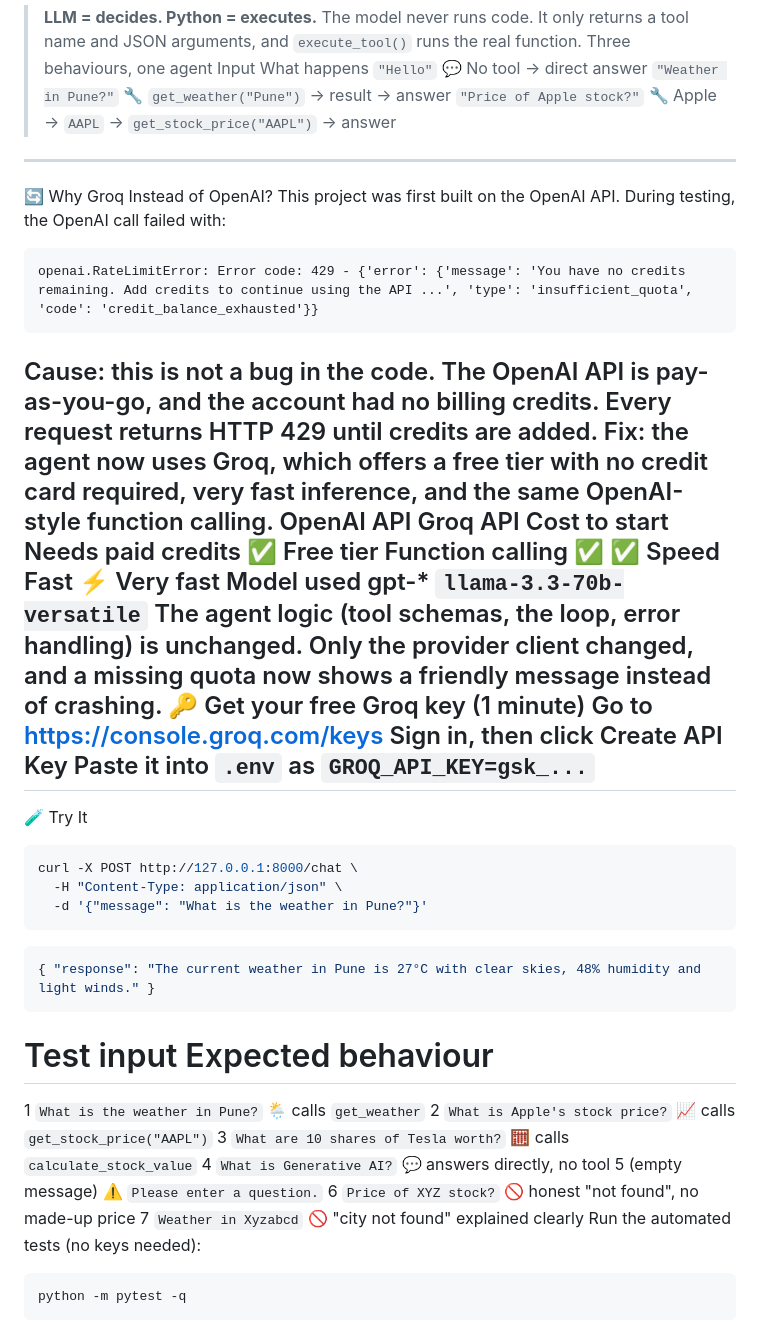
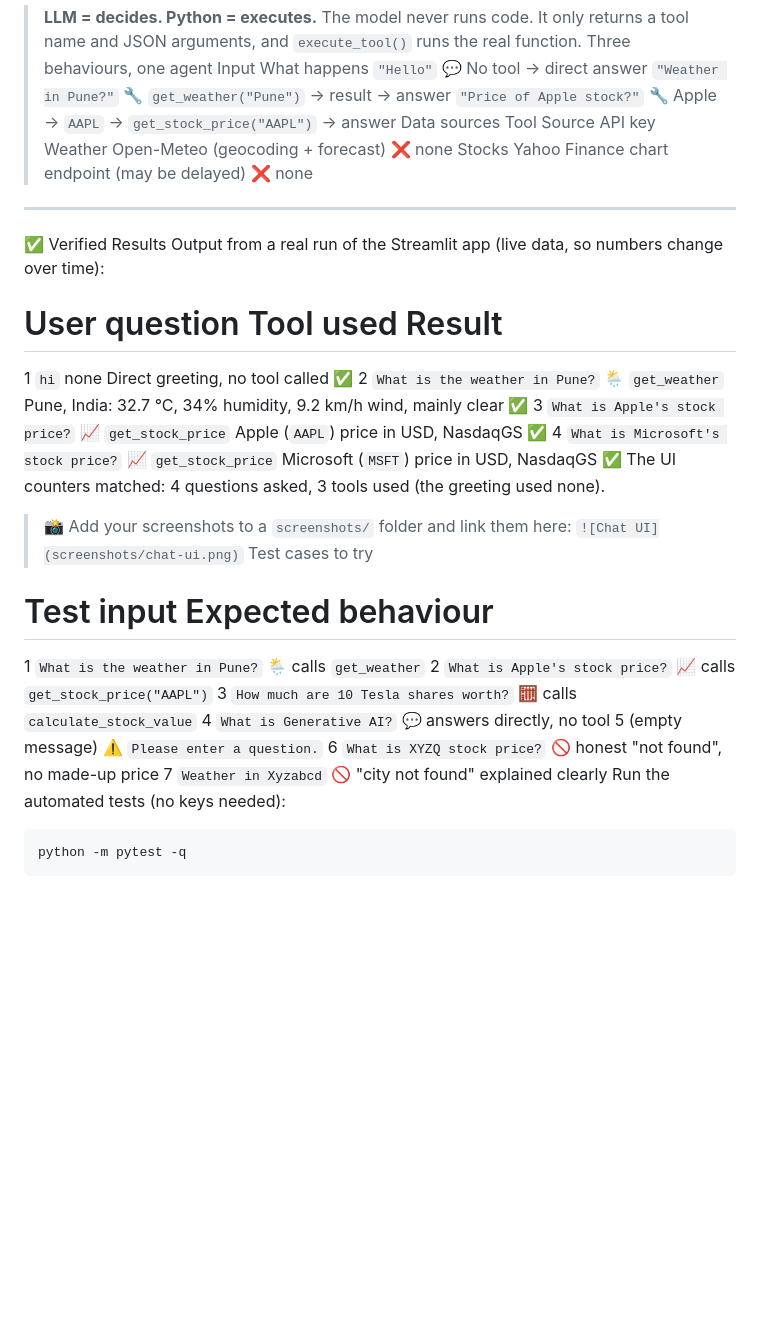
Before and after one commit to Vaibhavsable451/techtaru-digital-task, a Markdown page: Task2/README.md, the part around one of its changes. GitHub-like rendering; blank space fills up the shorter version.

````diff
--- a/Task2/README.md
+++ b/Task2/README.md
@@ -80,43 +85,29 @@ Input	What happens
 `"Hello"`	💬 No tool → direct answer
 `"Weather in Pune?"`	🔧 `get_weather("Pune")` → result → answer
 `"Price of Apple stock?"`	🔧 Apple → `AAPL` → `get_stock_price("AAPL")` → answer
+Data sources
+Tool	Source	API key
+Weather	Open-Meteo (geocoding + forecast)	❌ none
+Stocks	Yahoo Finance chart endpoint (may be delayed)	❌ none
 ---
-🔄 Why Groq Instead of OpenAI?
-This project was first built on the OpenAI API. During testing, the OpenAI call failed with:
-```text
-openai.RateLimitError: Error code: 429 - {'error': {'message': 'You have no credits
-remaining. Add credits to continue using the API ...', 'type': 'insufficient_quota',
-'code': 'credit_balance_exhausted'}}
-```
-Cause: this is not a bug in the code. The OpenAI API is pay-as-you-go, and the account had no billing credits. Every request returns HTTP 429 until credits are added.
-Fix: the agent now uses Groq, which offers a free tier with no credit card required, very fast inference, and the same OpenAI-style function calling.
-	OpenAI API	Groq API
-Cost to start	Needs paid credits	✅ Free tier
-Function calling	✅	✅
-Speed	Fast	⚡ Very fast
-Model used	gpt-*	`llama-3.3-70b-versatile`
-The agent logic (tool schemas, the loop, error handling) is unchanged. Only the provider client changed, and a missing quota now shows a friendly message instead of crashing.
-🔑 Get your free Groq key (1 minute)
-Go to https://console.groq.com/keys
-Sign in, then click Create API Key
-Paste it into `.env` as `GROQ_API_KEY=gsk_...`
----
-🧪 Try It
-```bash
-curl -X POST http://127.0.0.1:8000/chat \
-  -H "Content-Type: application/json" \
-  -d '{"message": "What is the weather in Pune?"}'
-```
-```json
-{ "response": "The current weather in Pune is 27°C with clear skies, 48% humidity and light winds." }
-```
+✅ Verified Results
+Output from a real run of the Streamlit app (live data, so numbers change over time):
+#	User question	Tool used	Result
+1	`hi`	none	Direct greeting, no tool called ✅
+2	`What is the weather in Pune?`	🌦️ `get_weather`	Pune, India: 32.7 °C, 34% humidity, 9.2 km/h wind, mainly clear ✅
+3	`What is Apple's stock price?`	📈 `get_stock_price`	Apple (`AAPL`) price in USD, NasdaqGS ✅
+4	`What is Microsoft's stock price?`	📈 `get_stock_price`	Microsoft (`MSFT`) price in USD, NasdaqGS ✅
+The UI counters matched: 4 questions asked, 3 tools used (the greeting used none).
+> 📸 Add your screenshots to a `screenshots/` folder and link them here:
+> `![Chat UI](screenshots/chat-ui.png)`
+Test cases to try
 #	Test input	Expected behaviour
 1	`What is the weather in Pune?`	🌦️ calls `get_weather`
 2	`What is Apple's stock price?`	📈 calls `get_stock_price("AAPL")`
-3	`What are 10 shares of Tesla worth?`	🧮 calls `calculate_stock_value`
+3	`How much are 10 Tesla shares worth?`	🧮 calls `calculate_stock_value`
 4	`What is Generative AI?`	💬 answers directly, no tool
 5	(empty message)	⚠️ `Please enter a question.`
-6	`Price of XYZ stock?`	🚫 honest "not found", no made-up price
+6	`What is XYZQ stock price?`	🚫 honest "not found", no made-up price
 7	`Weather in Xyzabcd`	🚫 "city not found" explained clearly
 Run the automated tests (no keys needed):
 ```bash
````
Also changed, not shown: other parts of Task2/README.md (+112 -30 lines).
